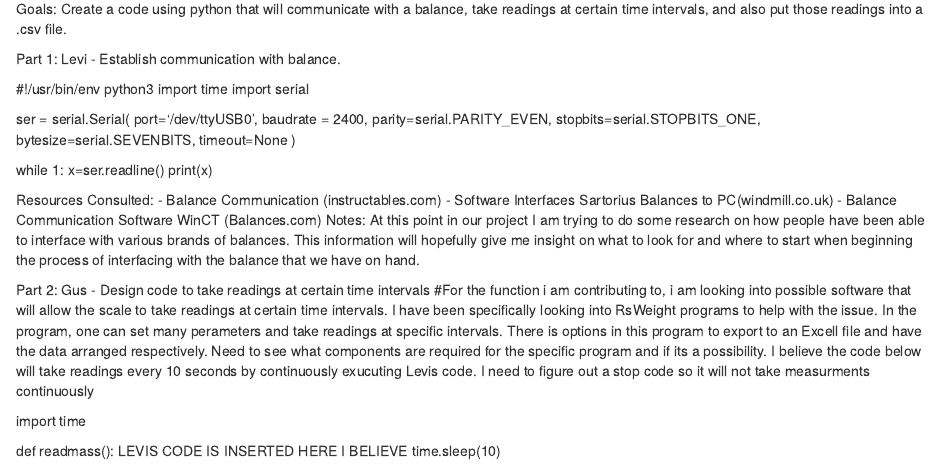
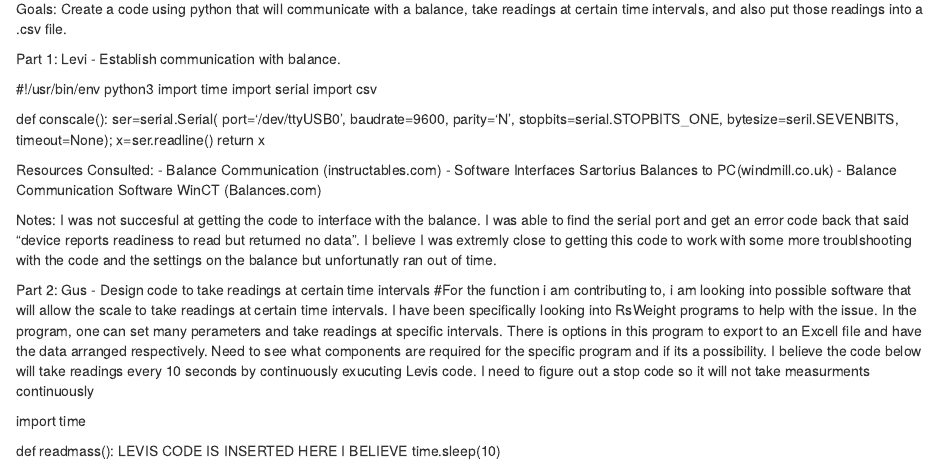
Before and after one commit to gushull10/Balance_Communication_Project, an R Markdown document (Balance Communication Project.Rmd): the page in a window 1100 px wide, from 70 px down. Rendered offline with R 4.5, knitr and Pandoc, with nearby package versions.

Commit message:
Update Balance Communication Project.Rmd

```diff
--- a/Balance Communication Project.Rmd
+++ b/Balance Communication Project.Rmd
@@ -11,25 +11,25 @@ Part 1: Levi - Establish communication with balance.
 #!/usr/bin/env python3
 import time
 import serial
+import csv
 
-ser = serial.Serial(
- port='/dev/ttyUSB0',
- baudrate = 2400,
- parity=serial.PARITY_EVEN,
- stopbits=serial.STOPBITS_ONE,
- bytesize=serial.SEVENBITS,
- timeout=None
-)
-
-while 1:
- x=ser.readline()
- print(x)
+def conscale():
+	ser=serial.Serial(
+		port='/dev/ttyUSB0',
+		baudrate=9600,
+		parity='N',
+		stopbits=serial.STOPBITS_ONE,
+		bytesize=seril.SEVENBITS,
+		timeout=None);
+	x=ser.readline()
+	return x
 
 Resources Consulted:
 - Balance Communication (instructables.com)
 - Software Interfaces Sartorius Balances to PC(windmill.co.uk)
 - Balance Communication Software WinCT (Balances.com)
-Notes: At this point in our project I am trying to do some research on how people have been able to interface with various brands of balances. This information will hopefully give me insight on what to look for and where to start when beginning the process of interfacing with the balance that we have on hand.
+
+Notes: I was not succesful at getting the code to interface with the balance. I was able to find the serial port and get an error code back that said "device reports readiness to read but returned no data". I believe I was extremly close to getting this code to work with some more troublshooting with the code and the settings on the balance but unfortunatly ran out of time.
 
 Part 2: Gus - Design code to take readings at certain time intervals
 #For the function i am contributing to, i am looking into possible software that will allow the scale to take readings at certain time intervals. I have been specifically looking into RsWeight programs to help with the issue. In the program, one can set many perameters and take readings at specific intervals. There is options in this program to export to an Excell file and have the data arranged respectively. Need to see what components are required for the specific program and if its a possibility.
```
